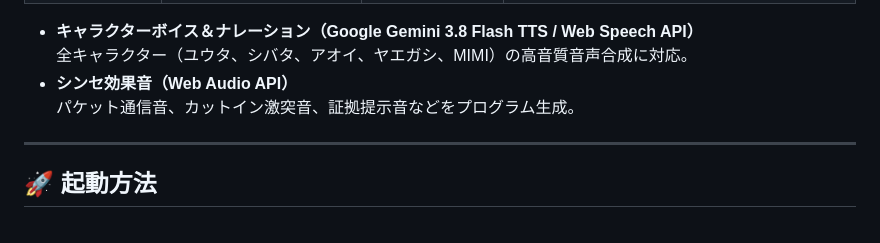
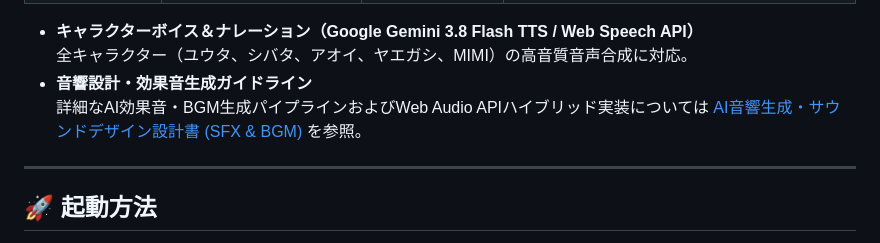
Before and after one commit to aegisfleet/voice-visual-novel, a Markdown page: box/README.md, the part around the change. GitHub-like rendering.

```diff
--- a/box/README.md
+++ b/box/README.md
@@ -79,8 +79,8 @@ Web標準技術（HTML5 / CSS3 / JavaScript / Web Audio API / Web Speech API）
 
 * **キャラクターボイス＆ナレーション（Google Gemini 3.8 Flash TTS / Web Speech API）**
   全キャラクター（ユウタ、シバタ、アオイ、ヤエガシ、MIMI）の高音質音声合成に対応。
-* **シンセ効果音（Web Audio API）**
-  パケット通信音、カットイン激突音、証拠提示音などをプログラム生成。
+* **音響設計・効果音生成ガイドライン**
+  詳細なAI効果音・BGM生成パイプラインおよびWeb Audio APIハイブリッド実装については [AI音響生成・サウンドデザイン設計書 (SFX & BGM)](../docs/audio-and-sound-design-guide.md) を参照。
 
 ---
 
```
Also changed, not shown: README.md (+2 -0 lines), docs/audio-and-sound-design-guide.md (added, +200 -0 lines).
